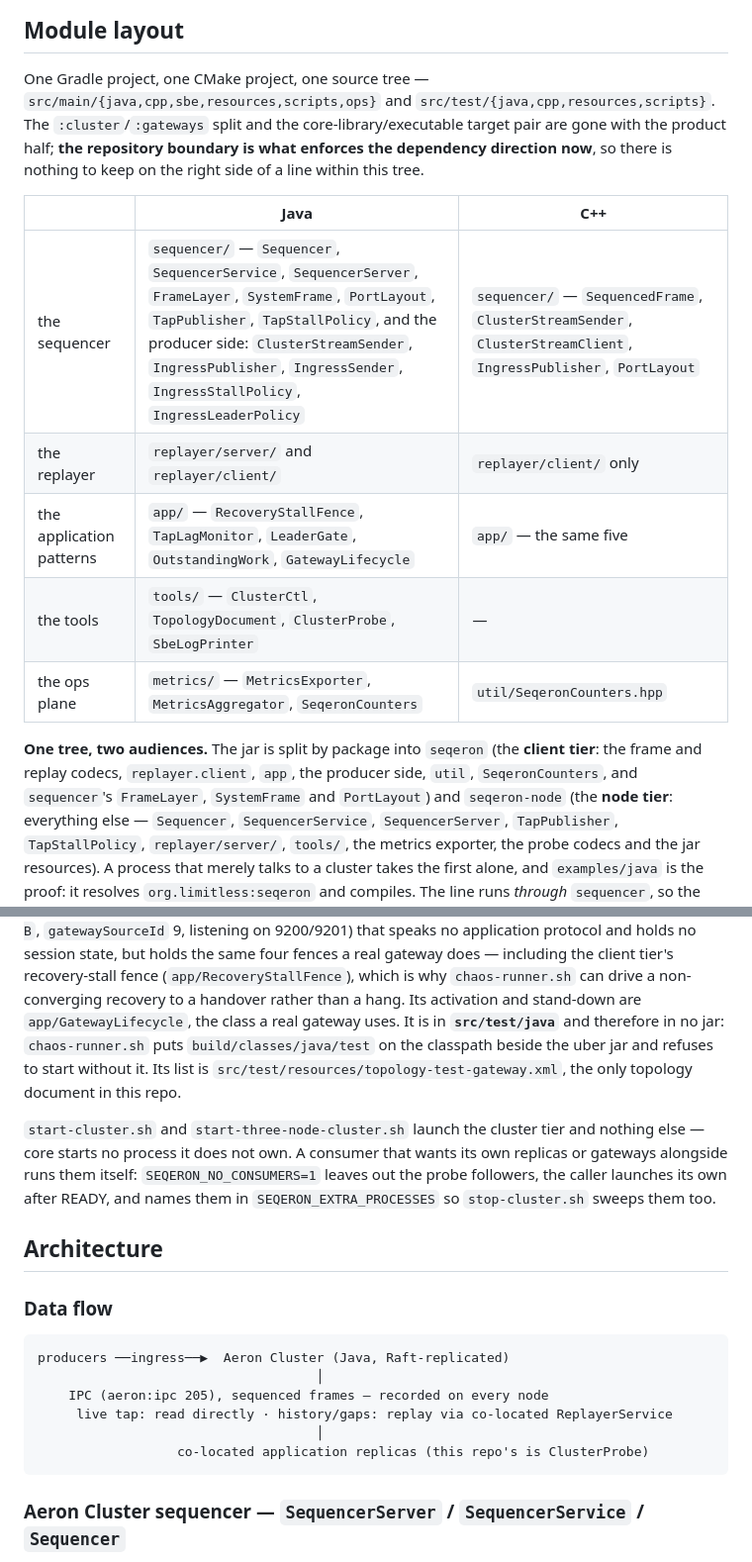
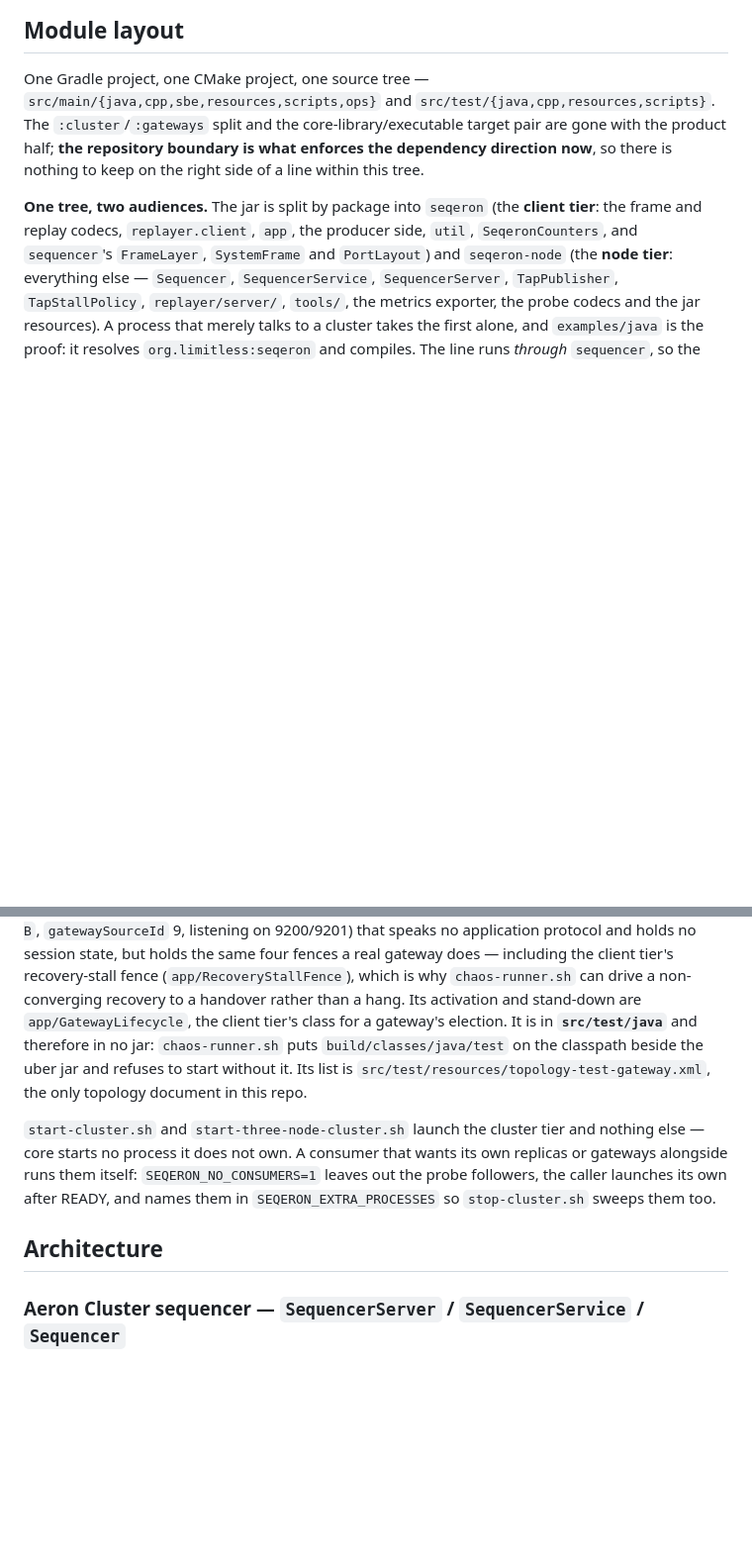
Before and after one commit to FredrikJDahlberg/seqeron, a Markdown page: CLAUDE.md, 2 parts joined by grey strips. Shown at 99% size. Drawn GitHub-style; blank space fills up the shorter version.

````diff
--- a/CLAUDE.md
+++ b/CLAUDE.md
@@ -89,14 +89,6 @@ core-library/executable target pair are gone with the product half; **the reposi
 enforces the dependency direction now**, so there is nothing to keep on the right side of a line within
 this tree.
 
-| | Java | C++ |
-| --- | --- | --- |
-| the sequencer | `sequencer/` — `Sequencer`, `SequencerService`, `SequencerServer`, `FrameLayer`, `SystemFrame`, `PortLayout`, `TapPublisher`, `TapStallPolicy`, and the producer side: `ClusterStreamSender`, `IngressPublisher`, `IngressSender`, `IngressStallPolicy`, `IngressLeaderPolicy` | `sequencer/` — `SequencedFrame`, `ClusterStreamSender`, `ClusterStreamClient`, `IngressPublisher`, `PortLayout` |
-| the replayer | `replayer/server/` and `replayer/client/` | `replayer/client/` only |
-| the application patterns | `app/` — `RecoveryStallFence`, `TapLagMonitor`, `LeaderGate`, `OutstandingWork`, `GatewayLifecycle` | `app/` — the same five |
-| the tools | `tools/` — `ClusterCtl`, `TopologyDocument`, `ClusterProbe`, `SbeLogPrinter` | — |
-| the ops plane | `metrics/` — `MetricsExporter`, `MetricsAggregator`, `SeqeronCounters` | `util/SeqeronCounters.hpp` |
-
 **One tree, two audiences.** The jar is split by package into `seqeron` (the **client tier**: the frame
 and replay codecs, `replayer.client`, `app`, the producer side, `util`, `SeqeronCounters`, and `sequencer`'s
 `FrameLayer`, `SystemFrame` and `PortLayout`) and `seqeron-node` (the **node tier**: everything else —
@@ -216,7 +198,7 @@ pair under the faults** — and `TestGateway` is it: an elected active/standby p
 state, but holds the same four fences a real gateway does — including the client tier's recovery-stall
 fence (`app/RecoveryStallFence`), which is why `chaos-runner.sh` can drive a
 non-converging recovery to a handover rather than a hang. Its activation and stand-down are
-`app/GatewayLifecycle`, the class a real gateway uses. It is in **`src/test/java`** and therefore in no jar: `chaos-runner.sh` puts
+`app/GatewayLifecycle`, the client tier's class for a gateway's election. It is in **`src/test/java`** and therefore in no jar: `chaos-runner.sh` puts
 `build/classes/java/test` on the classpath beside the uber jar and refuses to start without it. Its
 list is `src/test/resources/topology-test-gateway.xml`, the only topology document in this repo.
 
@@ -226,16 +208,6 @@ them itself: `SEQERON_NO_CONSUMERS=1` leaves out the probe followers, the caller
 after READY, and names them in `SEQERON_EXTRA_PROCESSES` so `stop-cluster.sh` sweeps them too.
 
 ## Architecture
-
-### Data flow
-```
-producers ──ingress──▶  Aeron Cluster (Java, Raft-replicated)
-                                    │
-    IPC (aeron:ipc 205), sequenced frames — recorded on every node
-     live tap: read directly · history/gaps: replay via co-located ReplayerService
-                                    │
-                  co-located application replicas (this repo's is ClusterProbe)
-```
 
 ### Aeron Cluster sequencer — `SequencerServer` / `SequencerService` / `Sequencer`
 `Sequencer` is the replicated state machine proper — it owns `globalSeqNo` and every frame encode, has
````
Also changed, not shown: other parts of CLAUDE.md (+5 -39 lines), 1 other file.
